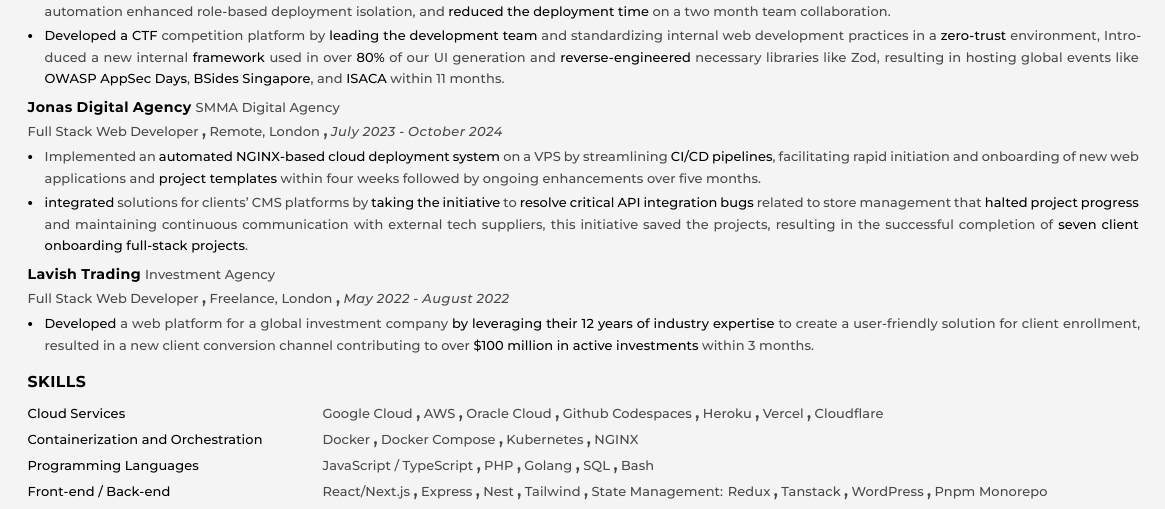
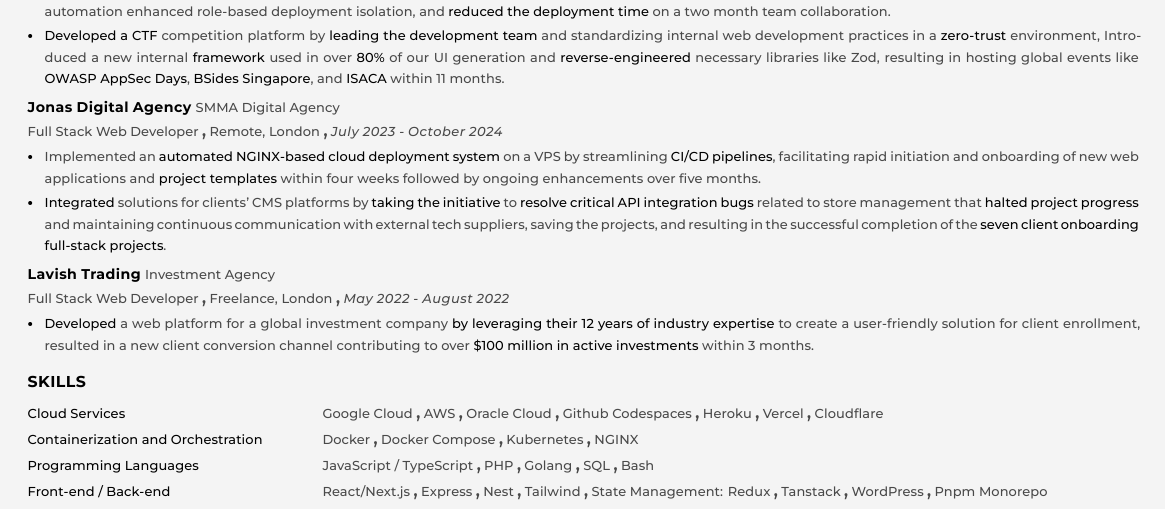
Before and after one commit to aminesayagh/Resume-Template-Latex, a LaTeX CV (resume.tex): part of the page, cut so that both start at the same text. Compiled offline with XeLaTeX.

Commit message:
update intern expo

```diff
--- a/resume.tex
+++ b/resume.tex
@@ -248,7 +248,7 @@
 	}{%
 		\begin{myitemize}
 			\item \para{\color{customgray}Implemented an \str{automated NGINX-based cloud deployment system} on a VPS by streamlining \str{CI/CD pipelines}, facilitating rapid initiation and onboarding of new web applications and \str{project templates} within four weeks followed by ongoing enhancements over five months.}
-			\item \para{\color{customgray}\str{integrated} solutions for clients' CMS platforms by \str{taking the initiative} to \str{resolve critical API integration bugs} related to store management that \str{halted project progress} and maintaining continuous communication with external tech suppliers, this initiative saved the projects, resulting in the successful completion of \str{seven client onboarding full-stack projects}.}
+			\item \para{\color{customgray}\str{Integrated} solutions for clients' CMS platforms by \str{taking the initiative} to \str{resolve critical API integration bugs} related to store management that \str{halted project progress} and maintaining continuous communication with external tech suppliers, saving the projects, and resulting in the successful completion of the \str{seven client onboarding full-stack projects}.}
 		\end{myitemize}\vspace{0.14em}
 	}%
 	\vspace{0.2em}%
```
Also changed, not shown: resume.pdf, 2 other files.
